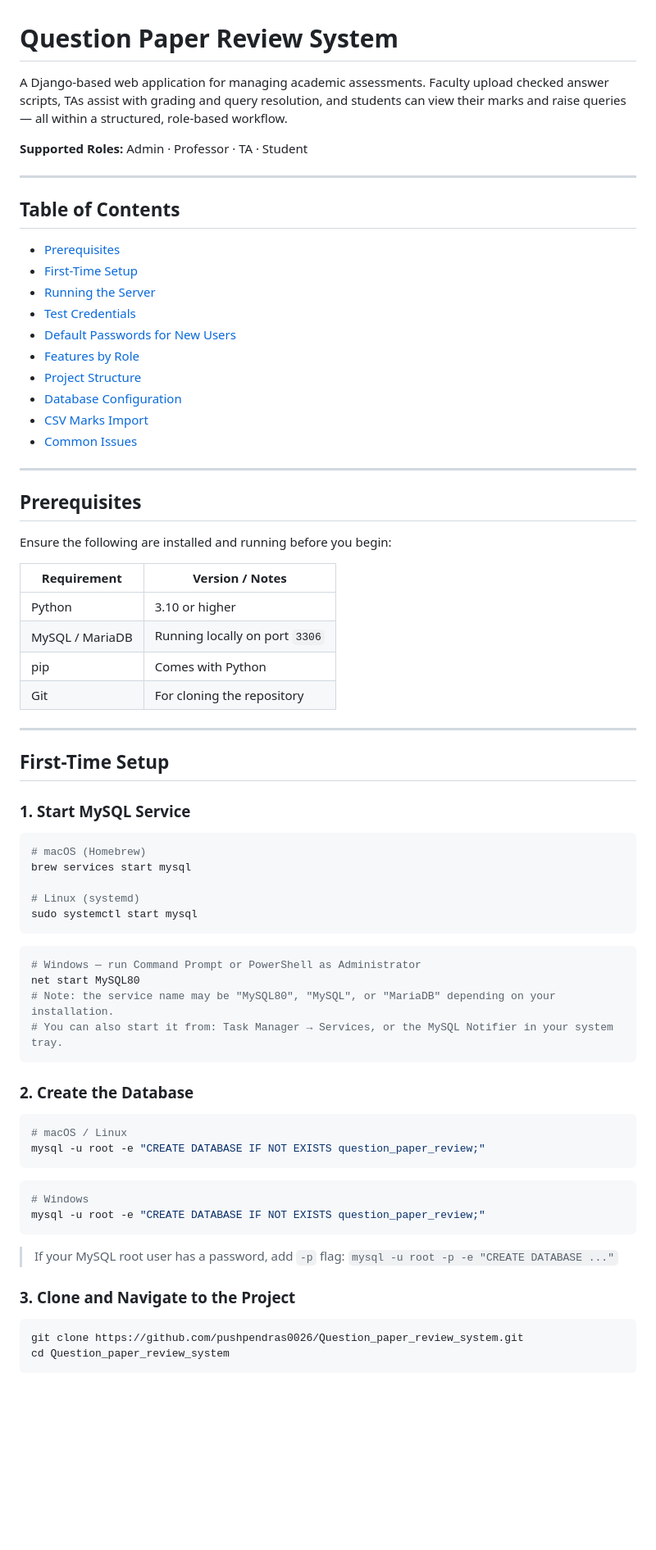
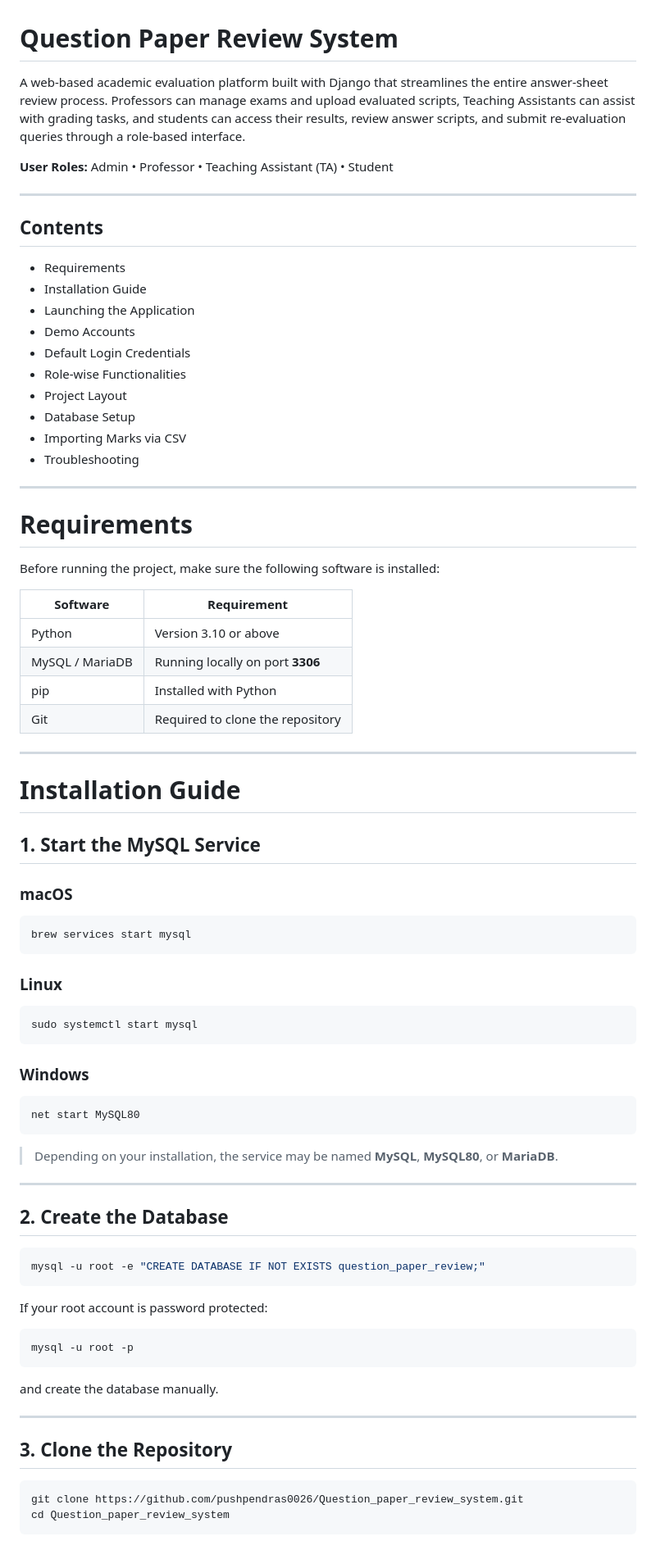
Before and after one commit to palakgulati2020/Question_paper-review_system, a Markdown page: README.md, the part around one of its changes. Shown at 82% size. Drawn GitHub-style; blank space fills up the shorter version.

````diff
--- a/README.md
+++ b/README.md
@@ -1,73 +1,82 @@
 # Question Paper Review System
 
-A Django-based web application for managing academic assessments. Faculty upload checked answer scripts, TAs assist with grading and query resolution, and students can view their marks and raise queries — all within a structured, role-based workflow.
+A web-based academic evaluation platform built with Django that streamlines the entire answer-sheet review process. Professors can manage exams and upload evaluated scripts, Teaching Assistants can assist with grading tasks, and students can access their results, review answer scripts, and submit re-evaluation queries through a role-based interface.
 
-**Supported Roles:** Admin · Professor · TA · Student
+**User Roles:** Admin • Professor • Teaching Assistant (TA) • Student
 
 ---
 
-## Table of Contents
+## Contents
 
-- [Prerequisites](#prerequisites)
-- [First-Time Setup](#first-time-setup)
-- [Running the Server](#running-the-server)
-- [Test Credentials](#test-credentials)
-- [Default Passwords for New Users](#default-passwords-for-new-users)
-- [Features by Role](#features-by-role)
-- [Project Structure](#project-structure)
-- [Database Configuration](#database-configuration)
-- [CSV Marks Import](#csv-marks-import)
-- [Common Issues](#common-issues)
+* Requirements
+* Installation Guide
+* Launching the Application
+* Demo Accounts
+* Default Login Credentials
+* Role-wise Functionalities
+* Project Layout
+* Database Setup
+* Importing Marks via CSV
+* Troubleshooting
 
 ---
 
-## Prerequisites
+# Requirements
 
-Ensure the following are installed and running before you begin:
+Before running the project, make sure the following software is installed:
 
-| Requirement     | Version / Notes                              |
-|-----------------|----------------------------------------------|
-| Python          | 3.10 or higher                               |
-| MySQL / MariaDB | Running locally on port `3306`               |
-| pip             | Comes with Python                            |
-| Git             | For cloning the repository                   |
+| Software        | Requirement                      |
+| --------------- | -------------------------------- |
+| Python          | Version 3.10 or above            |
+| MySQL / MariaDB | Running locally on port **3306** |
+| pip             | Installed with Python            |
+| Git             | Required to clone the repository |
 
 ---
 
-## First-Time Setup
+# Installation Guide
 
-### 1. Start MySQL Service
+## 1. Start the MySQL Service
+
+### macOS
 
 ```bash
-# macOS (Homebrew)
 brew services start mysql
+```
 
-# Linux (systemd)
+### Linux
+
+```bash
 sudo systemctl start mysql
 ```
 
+### Windows
+
 ```powershell
-# Windows — run Command Prompt or PowerShell as Administrator
 net start MySQL80
-# Note: the service name may be "MySQL80", "MySQL", or "MariaDB" depending on your installation.
-# You can also start it from: Task Manager → Services, or the MySQL Notifier in your system tray.
 ```
 
-### 2. Create the Database
+> Depending on your installation, the service may be named **MySQL**, **MySQL80**, or **MariaDB**.
+
+---
+
+## 2. Create the Database
 
 ```bash
-# macOS / Linux
 mysql -u root -e "CREATE DATABASE IF NOT EXISTS question_paper_review;"
 ```
 
-```powershell
-# Windows
-mysql -u root -e "CREATE DATABASE IF NOT EXISTS question_paper_review;"
+If your root account is password protected:
+
+```bash
+mysql -u root -p
 ```
 
-> If your MySQL root user has a password, add `-p` flag: `mysql -u root -p -e "CREATE DATABASE ..."`
+and create the database manually.
 
-### 3. Clone and Navigate to the Project
+---
+
+## 3. Clone the Repository
 
 ```bash
 git clone https://github.com/pushpendras0026/Question_paper_review_system.git
````
Also changed, not shown: other parts of README.md (+227 -152 lines).
